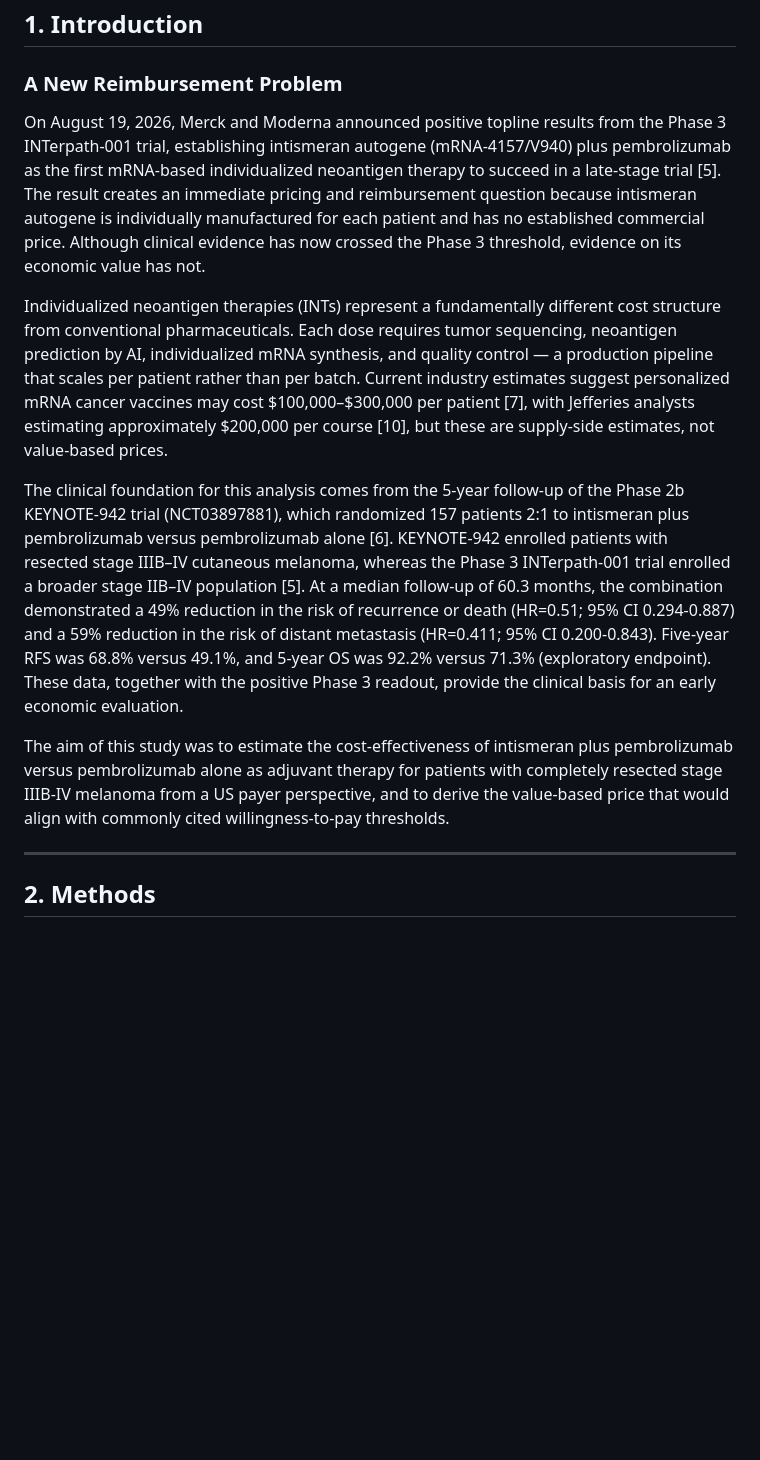
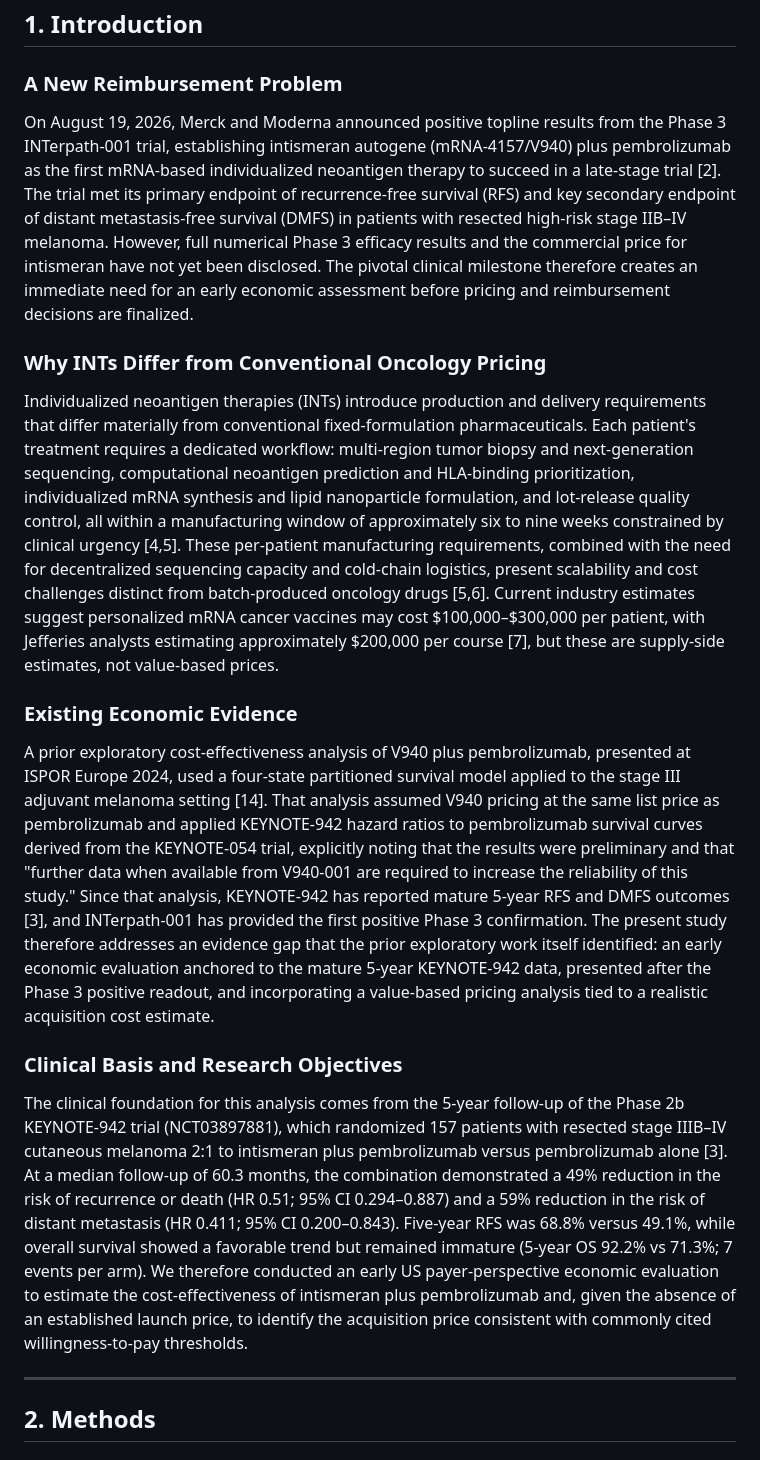
Before and after one commit to yichao2022/cea-intismeran, a Markdown page: manuscript.md, the part around one of its changes. Rendered like a GitHub page; blank space fills up the shorter version.

```diff
--- a/manuscript.md
+++ b/manuscript.md
@@ -30,13 +30,19 @@
 
 ### A New Reimbursement Problem
 
-On August 19, 2026, Merck and Moderna announced positive topline results from the Phase 3 INTerpath-001 trial, establishing intismeran autogene (mRNA-4157/V940) plus pembrolizumab as the first mRNA-based individualized neoantigen therapy to succeed in a late-stage trial [5]. The result creates an immediate pricing and reimbursement question because intismeran autogene is individually manufactured for each patient and has no established commercial price. Although clinical evidence has now crossed the Phase 3 threshold, evidence on its economic value has not.
+On August 19, 2026, Merck and Moderna announced positive topline results from the Phase 3 INTerpath-001 trial, establishing intismeran autogene (mRNA-4157/V940) plus pembrolizumab as the first mRNA-based individualized neoantigen therapy to succeed in a late-stage trial [2]. The trial met its primary endpoint of recurrence-free survival (RFS) and key secondary endpoint of distant metastasis-free survival (DMFS) in patients with resected high-risk stage IIB–IV melanoma. However, full numerical Phase 3 efficacy results and the commercial price for intismeran have not yet been disclosed. The pivotal clinical milestone therefore creates an immediate need for an early economic assessment before pricing and reimbursement decisions are finalized.
 
-Individualized neoantigen therapies (INTs) represent a fundamentally different cost structure from conventional pharmaceuticals. Each dose requires tumor sequencing, neoantigen prediction by AI, individualized mRNA synthesis, and quality control — a production pipeline that scales per patient rather than per batch. Current industry estimates suggest personalized mRNA cancer vaccines may cost $100,000–$300,000 per patient [7], with Jefferies analysts estimating approximately $200,000 per course [10], but these are supply-side estimates, not value-based prices.
+### Why INTs Differ from Conventional Oncology Pricing
 
-The clinical foundation for this analysis comes from the 5-year follow-up of the Phase 2b KEYNOTE-942 trial (NCT03897881), which randomized 157 patients 2:1 to intismeran plus pembrolizumab versus pembrolizumab alone [6]. KEYNOTE-942 enrolled patients with resected stage IIIB–IV cutaneous melanoma, whereas the Phase 3 INTerpath-001 trial enrolled a broader stage IIB–IV population [5]. At a median follow-up of 60.3 months, the combination demonstrated a 49% reduction in the risk of recurrence or death (HR=0.51; 95% CI 0.294-0.887) and a 59% reduction in the risk of distant metastasis (HR=0.411; 95% CI 0.200-0.843). Five-year RFS was 68.8% versus 49.1%, and 5-year OS was 92.2% versus 71.3% (exploratory endpoint). These data, together with the positive Phase 3 readout, provide the clinical basis for an early economic evaluation.
+Individualized neoantigen therapies (INTs) introduce production and delivery requirements that differ materially from conventional fixed-formulation pharmaceuticals. Each patient's treatment requires a dedicated workflow: multi-region tumor biopsy and next-generation sequencing, computational neoantigen prediction and HLA-binding prioritization, individualized mRNA synthesis and lipid nanoparticle formulation, and lot-release quality control, all within a manufacturing window of approximately six to nine weeks constrained by clinical urgency [4,5]. These per-patient manufacturing requirements, combined with the need for decentralized sequencing capacity and cold-chain logistics, present scalability and cost challenges distinct from batch-produced oncology drugs [5,6]. Current industry estimates suggest personalized mRNA cancer vaccines may cost $100,000–$300,000 per patient, with Jefferies analysts estimating approximately $200,000 per course [7], but these are supply-side estimates, not value-based prices.
 
-The aim of this study was to estimate the cost-effectiveness of intismeran plus pembrolizumab versus pembrolizumab alone as adjuvant therapy for patients with completely resected stage IIIB-IV melanoma from a US payer perspective, and to derive the value-based price that would align with commonly cited willingness-to-pay thresholds.
+### Existing Economic Evidence
+
+A prior exploratory cost-effectiveness analysis of V940 plus pembrolizumab, presented at ISPOR Europe 2024, used a four-state partitioned survival model applied to the stage III adjuvant melanoma setting [14]. That analysis assumed V940 pricing at the same list price as pembrolizumab and applied KEYNOTE-942 hazard ratios to pembrolizumab survival curves derived from the KEYNOTE-054 trial, explicitly noting that the results were preliminary and that "further data when available from V940-001 are required to increase the reliability of this study." Since that analysis, KEYNOTE-942 has reported mature 5-year RFS and DMFS outcomes [3], and INTerpath-001 has provided the first positive Phase 3 confirmation. The present study therefore addresses an evidence gap that the prior exploratory work itself identified: an early economic evaluation anchored to the mature 5-year KEYNOTE-942 data, presented after the Phase 3 positive readout, and incorporating a value-based pricing analysis tied to a realistic acquisition cost estimate.
+
+### Clinical Basis and Research Objectives
+
+The clinical foundation for this analysis comes from the 5-year follow-up of the Phase 2b KEYNOTE-942 trial (NCT03897881), which randomized 157 patients with resected stage IIIB–IV cutaneous melanoma 2:1 to intismeran plus pembrolizumab versus pembrolizumab alone [3]. At a median follow-up of 60.3 months, the combination demonstrated a 49% reduction in the risk of recurrence or death (HR 0.51; 95% CI 0.294–0.887) and a 59% reduction in the risk of distant metastasis (HR 0.411; 95% CI 0.200–0.843). Five-year RFS was 68.8% versus 49.1%, while overall survival showed a favorable trend but remained immature (5-year OS 92.2% vs 71.3%; 7 events per arm). We therefore conducted an early US payer-perspective economic evaluation to estimate the cost-effectiveness of intismeran plus pembrolizumab and, given the absence of an established launch price, to identify the acquisition price consistent with commonly cited willingness-to-pay thresholds.
 
 ---
 
```
Also changed, not shown: other parts of manuscript.md (+19 -24 lines).
